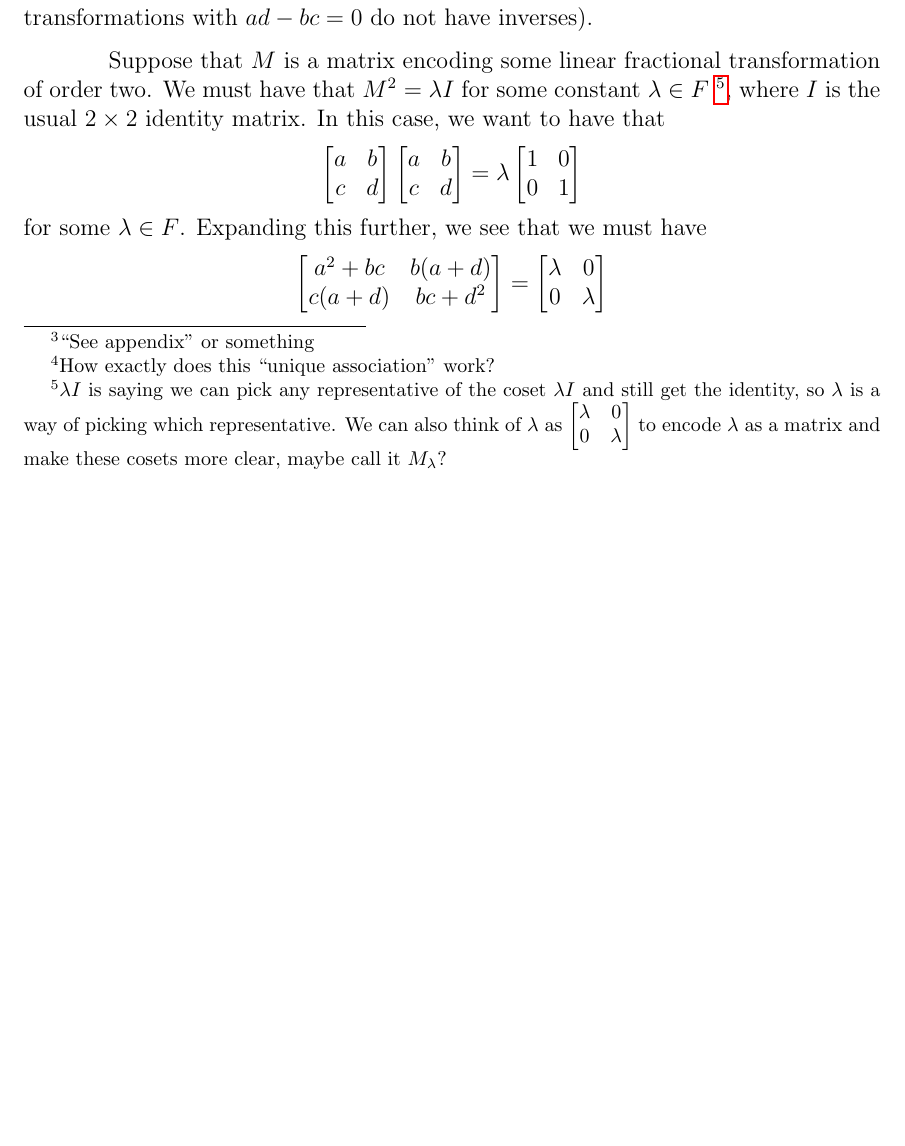
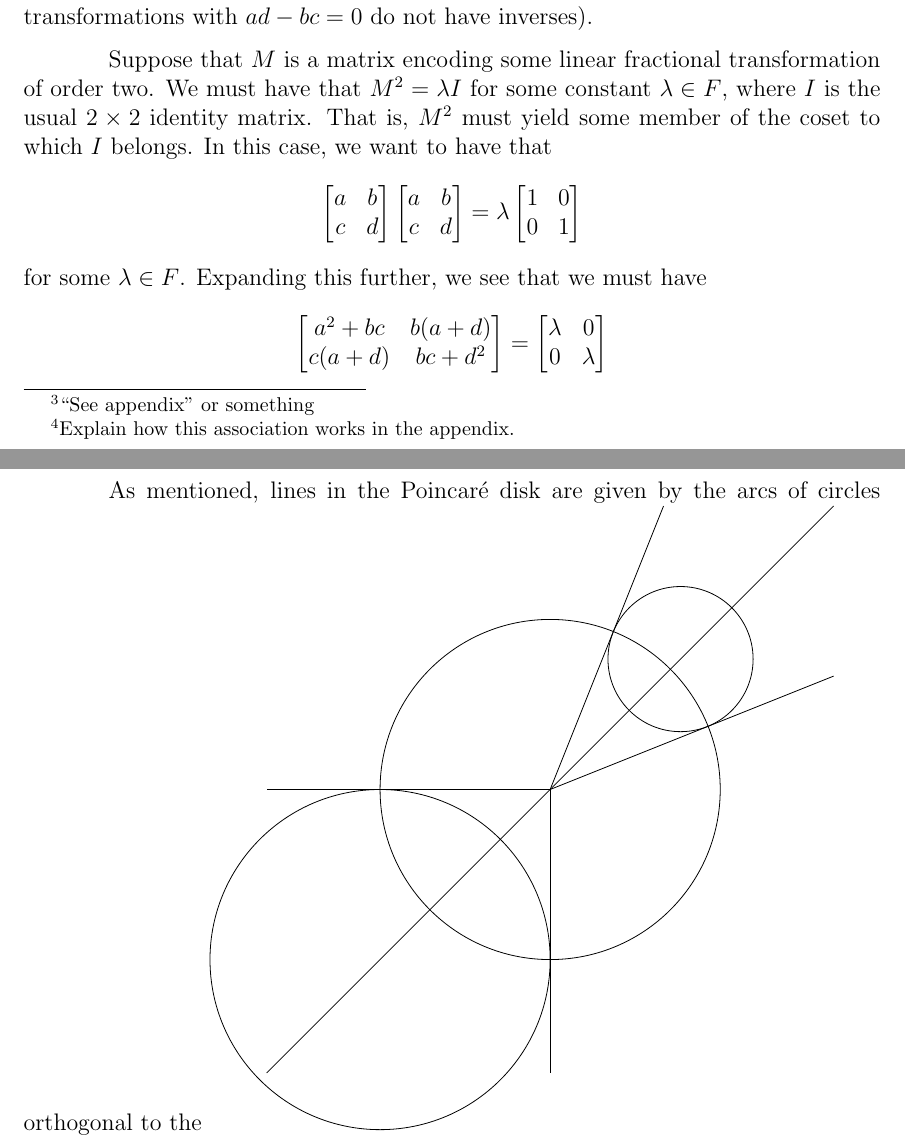
Before and after one commit to blinderm/317-paper, a LaTeX document (paper/MAT317_paper.tex): part of page 2 of 12 before the commit and two parts of pages 2 and 7 of 13 after it, the two joined at a grey line, cut so that both start at the same text, the shorter picture padded with empty space. Compiled offline with pdfLaTeX.

Commit message:
merge fix

```diff
--- a/paper/MAT317_paper.tex
+++ b/paper/MAT317_paper.tex
@@ -82,11 +82,11 @@ For convenience, we will encode our transformations of the above form into matri
 \begin{equation}
 	\lambda \stanlftmat \text{ where } \lambda \ttc a \ttc b \ttc c \ttc d \in F \text{ and } \lambda \neq 0.
 \end{equation}
-It should be explicitly noted that these matrices are used only to encode our transformations\footnote{``See appendix" or something}. That is, to ``apply" a transformation encoded the matrix in (2) to a point $z_0 \in \C$, we mean that we will apply a corresponding linear fractional transformation $f$ defined by (1) to the point $z_0$. Because all linear fractional transformations we will use are of the form given in (2), whenever we say ``matrix" we are referring to a $2 \times 2$ matrix. Finally, later we will be associating points with point reflections and lines with line reflections. In order to distinguish these geometric objects from their corresponding reflections, we will write $f_P(P_0)$ to mean the point reflection of the point $P_0$ over a point $P$ via the point reflection $f_P$ and $f_l(P_0)$ to be the line reflection of point $P_0$ over the line $l$ via the line reflection $f_l$. In a similar vein, we define $M_P$ and $M_l$ to be a matrix representation of a point reflection about $P$ and a line reflection about $l$ respectively. We will associate each point reflection with a unique point in the disk\footnote{How exactly does this ``unique association" work? }.
+It should be explicitly noted that these matrices are used only to encode our transformations\footnote{``See appendix" or something}. That is, to ``apply" a transformation encoded the matrix in (2) to a point $z_0 \in \C$, we mean that we will apply a corresponding linear fractional transformation $f$ defined by (1) to the point $z_0$. Because all linear fractional transformations we will use are of the form given in (2), whenever we say ``matrix" we are referring to a $2 \times 2$ matrix. Finally, later we will be associating points with point reflections and lines with line reflections. In order to distinguish these geometric objects from their corresponding reflections, we will write $f_P(P_0)$ to mean the point reflection of the point $P_0$ over a point $P$ via the point reflection $f_P$ and $f_l(P_0)$ to be the line reflection of point $P_0$ over the line $l$ via the line reflection $f_l$. In a similar vein, we define $M_P$ and $M_l$ to be a matrix representation of a point reflection about $P$ and a line reflection about $l$ respectively. We will associate each point reflection with a unique point in the disk\footnote{Explain how this association works in the appendix.}.
 
 We now go forth to discuss hyperbolic point reflections and hyperbolic line reflections. As in Euclidean geometry, both of these transformations are of order two. The matrices encoding point reflections have positive determinant; those encoding line reflections have negative determinant (recall by (1) that no linear fractional transformation can be encoded in a matrix with determinant 0 since linear fractional transformations with $ad - bc = 0$ do not have inverses).
 
-Suppose that $M$ is a matrix encoding some linear fractional transformation of order two. We must have that $M^2 = \lambda I$ for some constant $\lambda \in F$ \footnote{$\lambda I$ is saying we can pick any representative of the coset $\lambda I$ and still get the identity, so $\lambda$ is a way of picking which representative. We can also think of $\lambda$ as $\lftmat{\lambda}{0}{0}{\lambda}$ to encode $\lambda$ as a matrix and make these cosets more clear, maybe call it $M_\lambda$?}, where $I$ is the usual $2 \times 2$ identity matrix. In this case, we want to have that
+Suppose that $M$ is a matrix encoding some linear fractional transformation of order two. We must have that $M^2 = \lambda I$ for some constant $\lambda \in F$, where $I$ is the usual $2 \times 2$ identity matrix. That is, $M^2$ must yield some member of the coset to which $I$ belongs. In this case, we want to have that
 	\[
 		\stanlftmat \stanlftmat = \lambda \lftmat{1}{0}{0}{1}
 	\]
@@ -183,6 +185,21 @@ This point $A'$, the intersection between the line segment $\overline{OA}$ and t
 
+As mentioned, lines in the \poincare disk are given by the arcs of circles orthogonal to the
+\begin{tikzpicture}
+\draw (0,0) circle (3cm);
 
+%\draw (2.5,2.5) circle (3cm);
+%\draw[fill=black] (2.5,2.5) circle (0.05) node[right] {$A$};
 
+\draw (0,0) -- (0,-5);
+\draw (0,0) -- (-5,0);
+\draw (-3,-3) circle (3cm);
+
+\draw (0,0) -- (2,5);
+\draw (0,0) -- (5,2);
+\draw (2.3,2.3) circle (1.28cm);
+
+\draw (-5,-5) -- (5,5);
+\end{tikzpicture}
 
 
 
```
Also changed, not shown: paper/MAT317_paper.tex (4 more changed lines).
